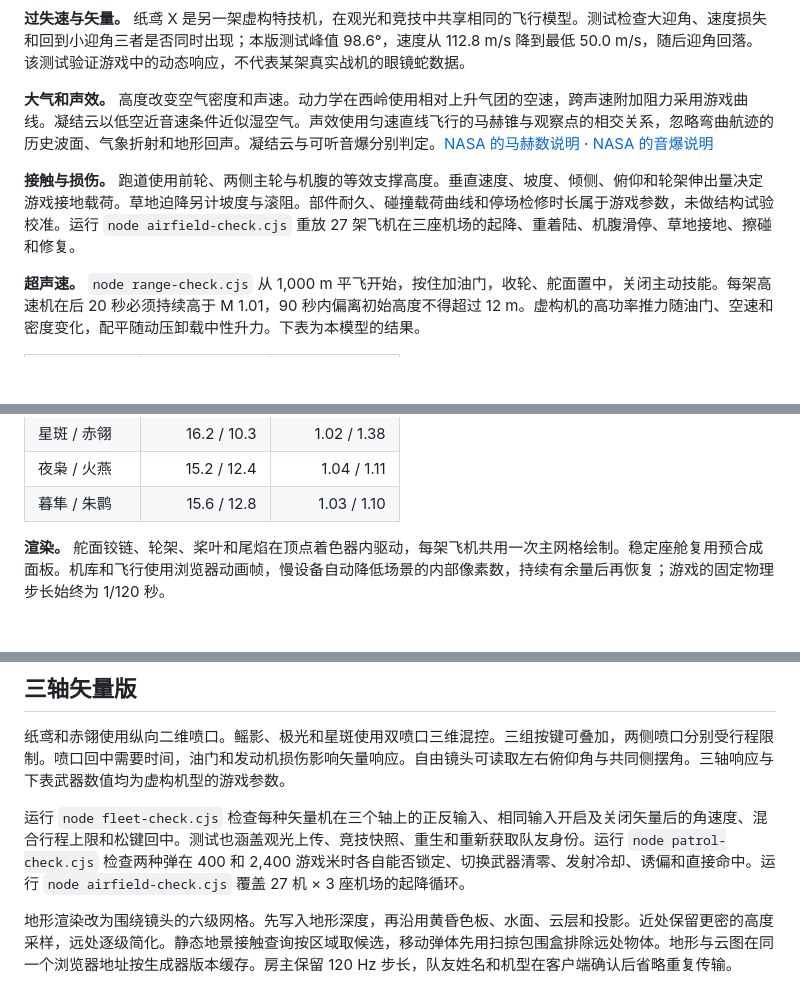
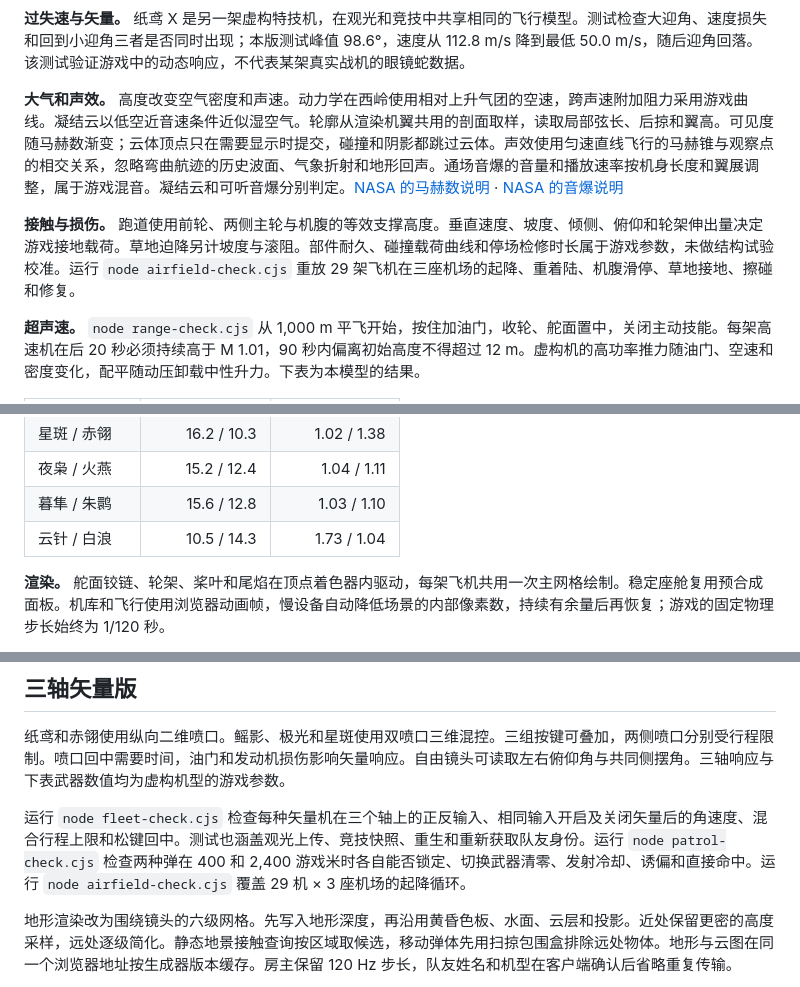
Before and after one commit to Autumnsnow919/dusk-patrol, a Markdown page: FLIGHT-VALIDATION.md, 3 parts joined by grey strips. Drawn GitHub-style; blank space fills up the shorter version.

```diff
--- a/FLIGHT-VALIDATION.md
+++ b/FLIGHT-VALIDATION.md
@@ -14,9 +14,9 @@
 
 **过失速与矢量。** 纸鸢 X 是另一架虚构特技机，在观光和竞技中共享相同的飞行模型。测试检查大迎角、速度损失和回到小迎角三者是否同时出现；本版测试峰值 98.6°，速度从 112.8 m/s 降到最低 50.0 m/s，随后迎角回落。该测试验证游戏中的动态响应，不代表某架真实战机的眼镜蛇数据。
 
-**大气和声效。** 高度改变空气密度和声速。动力学在西岭使用相对上升气团的空速，跨声速附加阻力采用游戏曲线。凝结云以低空近音速条件近似湿空气。声效使用匀速直线飞行的马赫锥与观察点的相交关系，忽略弯曲航迹的历史波面、气象折射和地形回声。凝结云与可听音爆分别判定。[NASA 的马赫数说明](https://www1.grc.nasa.gov/beginners-guide-to-aeronautics/role-of-the-mach-number/) · [NASA 的音爆说明](https://www.nasa.gov/blogs/quesst/2026/08/10/nasa-x-59-explainer-science-of-sonic-booms/)
+**大气和声效。** 高度改变空气密度和声速。动力学在西岭使用相对上升气团的空速，跨声速附加阻力采用游戏曲线。凝结云以低空近音速条件近似湿空气。轮廓从渲染机翼共用的剖面取样，读取局部弦长、后掠和翼高。可见度随马赫数渐变；云体顶点只在需要显示时提交，碰撞和阴影都跳过云体。声效使用匀速直线飞行的马赫锥与观察点的相交关系，忽略弯曲航迹的历史波面、气象折射和地形回声。通场音爆的音量和播放速率按机身长度和翼展调整，属于游戏混音。凝结云和可听音爆分别判定。[NASA 的马赫数说明](https://www1.grc.nasa.gov/beginners-guide-to-aeronautics/role-of-the-mach-number/) · [NASA 的音爆说明](https://www.nasa.gov/blogs/quesst/2026/08/10/nasa-x-59-explainer-science-of-sonic-booms/)
 
-**接触与损伤。** 跑道使用前轮、两侧主轮与机腹的等效支撑高度。垂直速度、坡度、倾侧、俯仰和轮架伸出量决定游戏接地载荷。草地迫降另计坡度与滚阻。部件耐久、碰撞载荷曲线和停场检修时长属于游戏参数，未做结构试验校准。运行 `node airfield-check.cjs` 重放 27 架飞机在三座机场的起降、重着陆、机腹滑停、草地接地、擦碰和修复。
+**接触与损伤。** 跑道使用前轮、两侧主轮与机腹的等效支撑高度。垂直速度、坡度、倾侧、俯仰和轮架伸出量决定游戏接地载荷。草地迫降另计坡度与滚阻。部件耐久、碰撞载荷曲线和停场检修时长属于游戏参数，未做结构试验校准。运行 `node airfield-check.cjs` 重放 29 架飞机在三座机场的起降、重着陆、机腹滑停、草地接地、擦碰和修复。
 
 **超声速。** `node range-check.cjs` 从 1,000 m 平飞开始，按住加油门，收轮、舵面置中，关闭主动技能。每架高速机在后 20 秒必须持续高于 M 1.01，90 秒内偏离初始高度不得超过 12 m。虚构机的高功率推力随油门、空速和密度变化，配平随动压卸载中性升力。下表为本模型的结果。
 
@@ -32,6 +32,7 @@
 | 星斑 / 赤翎 | 16.2 / 10.3 | 1.02 / 1.38 |
 | 夜枭 / 火燕 | 15.2 / 12.4 | 1.04 / 1.11 |
 | 暮隼 / 朱鹮 | 15.6 / 12.8 | 1.03 / 1.10 |
+| 云针 / 白浪 | 10.5 / 14.3 | 1.73 / 1.04 |
 
 **渲染。** 舵面铰链、轮架、桨叶和尾焰在顶点着色器内驱动，每架飞机共用一次主网格绘制。稳定座舱复用预合成面板。机库和飞行使用浏览器动画帧，慢设备自动降低场景的内部像素数，持续有余量后再恢复；游戏的固定物理步长始终为 1/120 秒。
 
@@ -70,7 +71,7 @@
 
 纸鸢和赤翎使用纵向二维喷口。鳐影、极光和星斑使用双喷口三维混控。三组按键可叠加，两侧喷口分别受行程限制。喷口回中需要时间，油门和发动机损伤影响矢量响应。自由镜头可读取左右俯仰角与共同侧摆角。三轴响应与下表武器数值均为虚构机型的游戏参数。
 
-运行 `node fleet-check.cjs` 检查每种矢量机在三个轴上的正反输入、相同输入开启及关闭矢量后的角速度、混合行程上限和松键回中。测试也涵盖观光上传、竞技快照、重生和重新获取队友身份。运行 `node patrol-check.cjs` 检查两种弹在 400 和 2,400 游戏米时各自能否锁定、切换武器清零、发射冷却、诱偏和直接命中。运行 `node airfield-check.cjs` 覆盖 27 机 × 3 座机场的起降循环。
+运行 `node fleet-check.cjs` 检查每种矢量机在三个轴上的正反输入、相同输入开启及关闭矢量后的角速度、混合行程上限和松键回中。测试也涵盖观光上传、竞技快照、重生和重新获取队友身份。运行 `node patrol-check.cjs` 检查两种弹在 400 和 2,400 游戏米时各自能否锁定、切换武器清零、发射冷却、诱偏和直接命中。运行 `node airfield-check.cjs` 覆盖 29 机 × 3 座机场的起降循环。
 
 地形渲染改为围绕镜头的六级网格。先写入地形深度，再沿用黄昏色板、水面、云层和投影。近处保留更密的高度采样，远处逐级简化。静态地景接触查询按区域取候选，移动弹体先用扫掠包围盒排除远处物体。地形与云图在同一个浏览器地址按生成器版本缓存。房主保留 120 Hz 步长，队友姓名和机型在客户端确认后省略重复传输。
 
```
Also changed, not shown: README.md (+17 -9 lines), docs/media/ogee-mach1.png (added), docs/media/quill-mach1.png (added), 15 other files.
